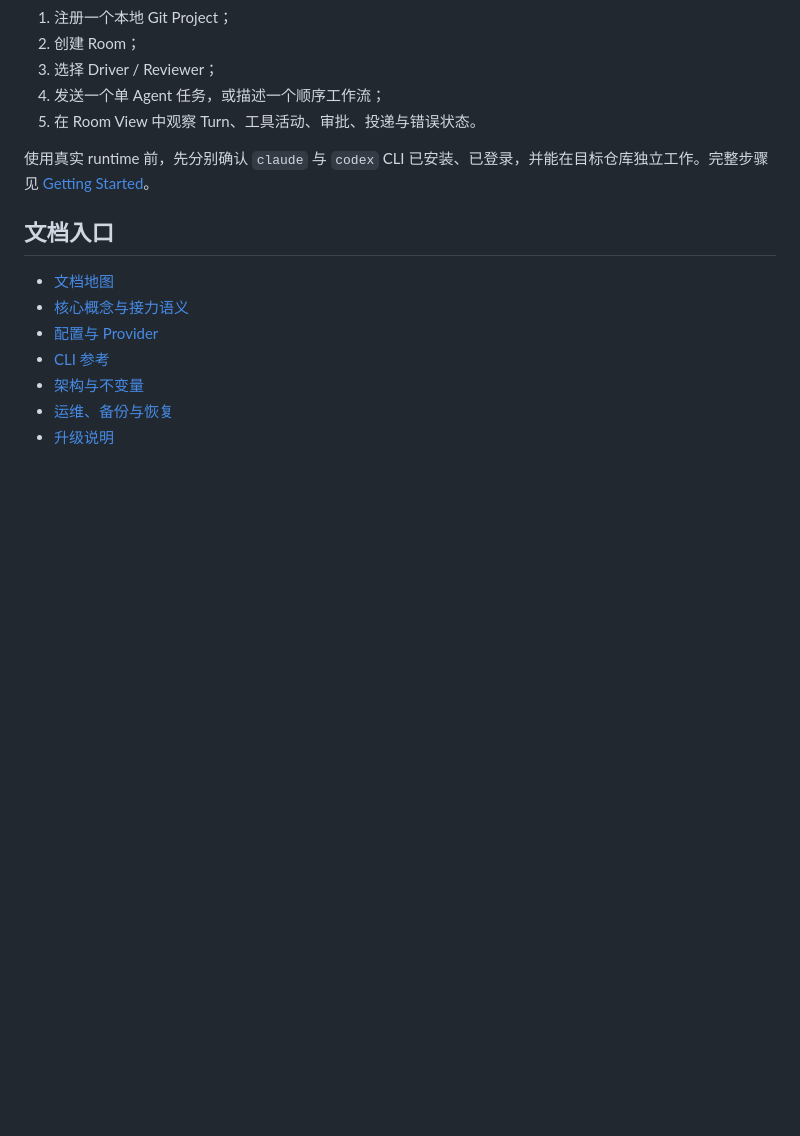
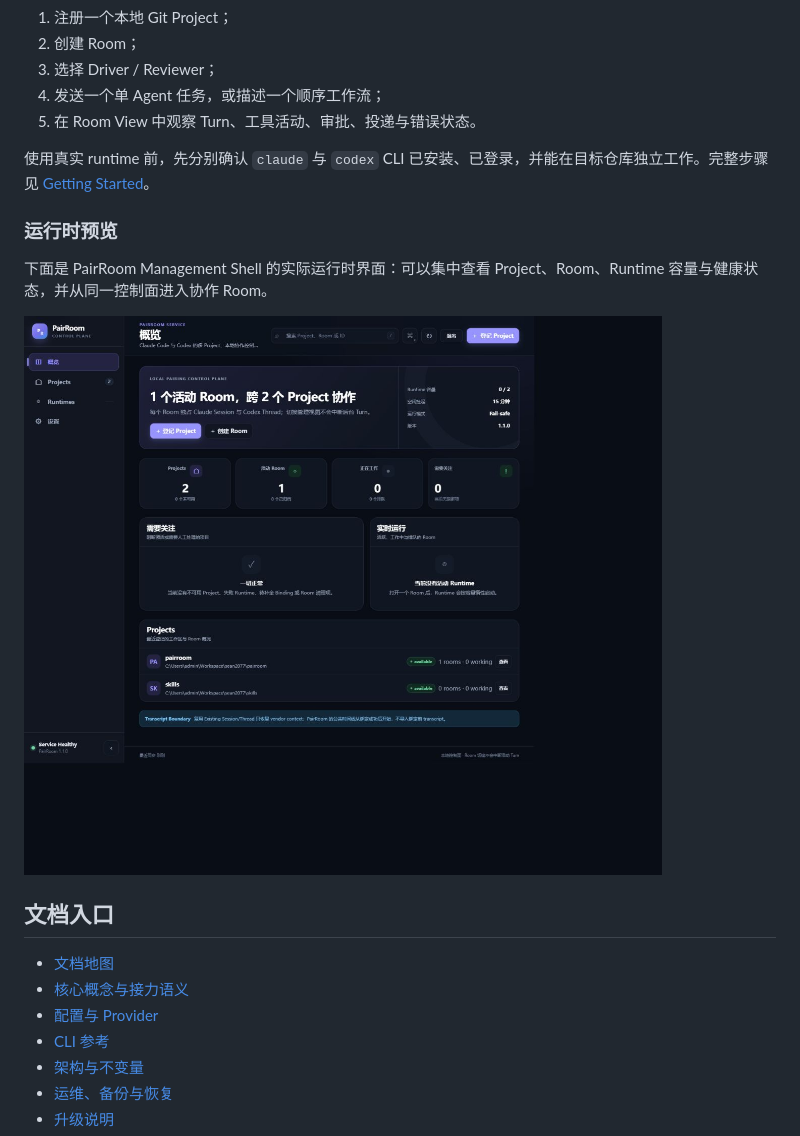
Before and after one commit to sean2077/pairroom, a Markdown page: README.md, the part around the change. Rendered like a GitHub page; pictures changed too: docs/images/pairroom-runtime-overview.png (added); blank space fills up the shorter version.

Commit message:
docs: add runtime management shell screenshot

```diff
--- a/README.md
+++ b/README.md
@@ -42,6 +42,12 @@ Management Shell 打开后：
 
 使用真实 runtime 前，先分别确认 `claude` 与 `codex` CLI 已安装、已登录，并能在目标仓库独立工作。完整步骤见 [Getting Started](docs/GETTING_STARTED.md)。
 
+### 运行时预览
+
+下面是 PairRoom Management Shell 的实际运行时界面：可以集中查看 Project、Room、Runtime 容量与健康状态，并从同一控制面进入协作 Room。
+
+![PairRoom Management Shell 运行时概览](docs/images/pairroom-runtime-overview.png)
+
 ## 文档入口
 
 - [文档地图](docs/README.md)
```
